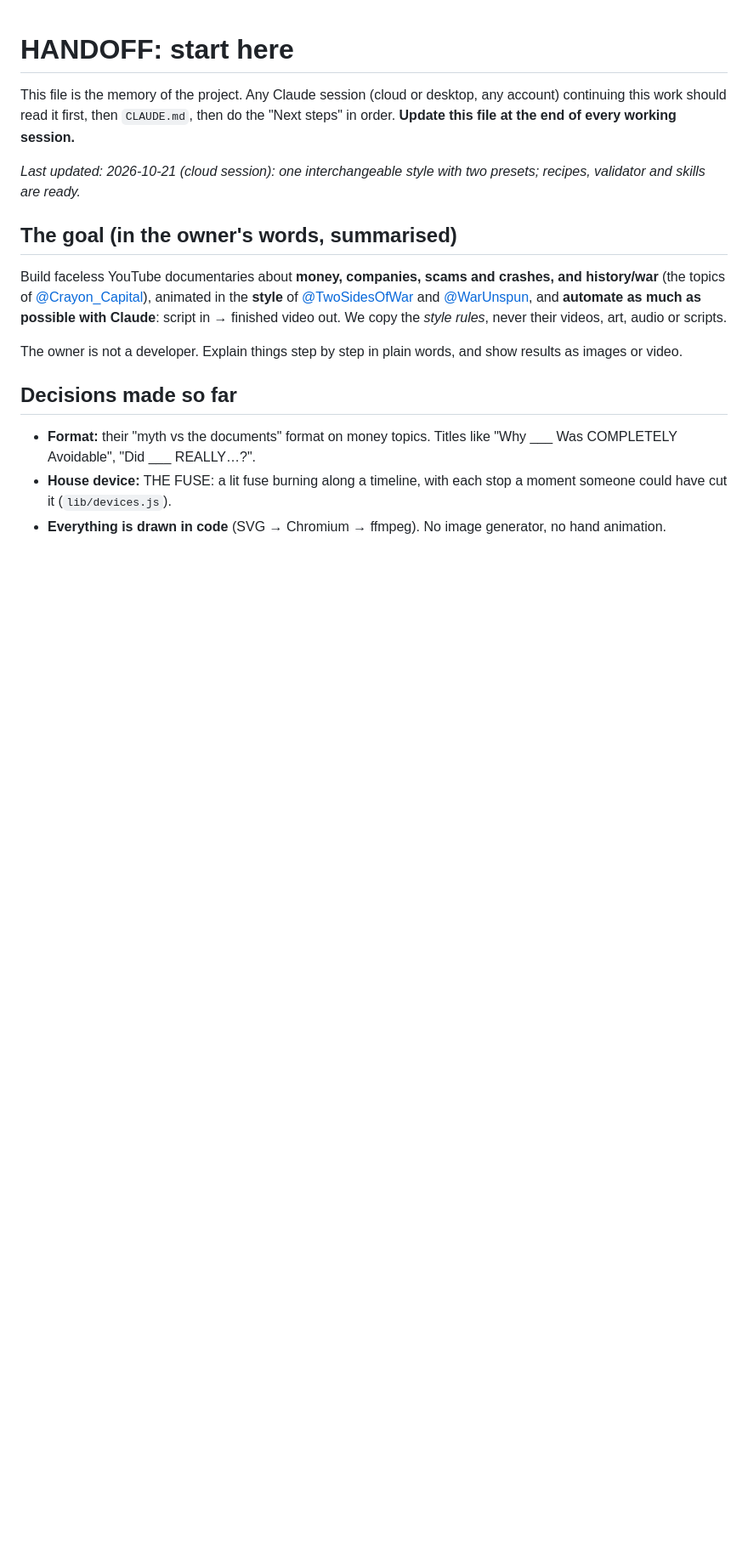
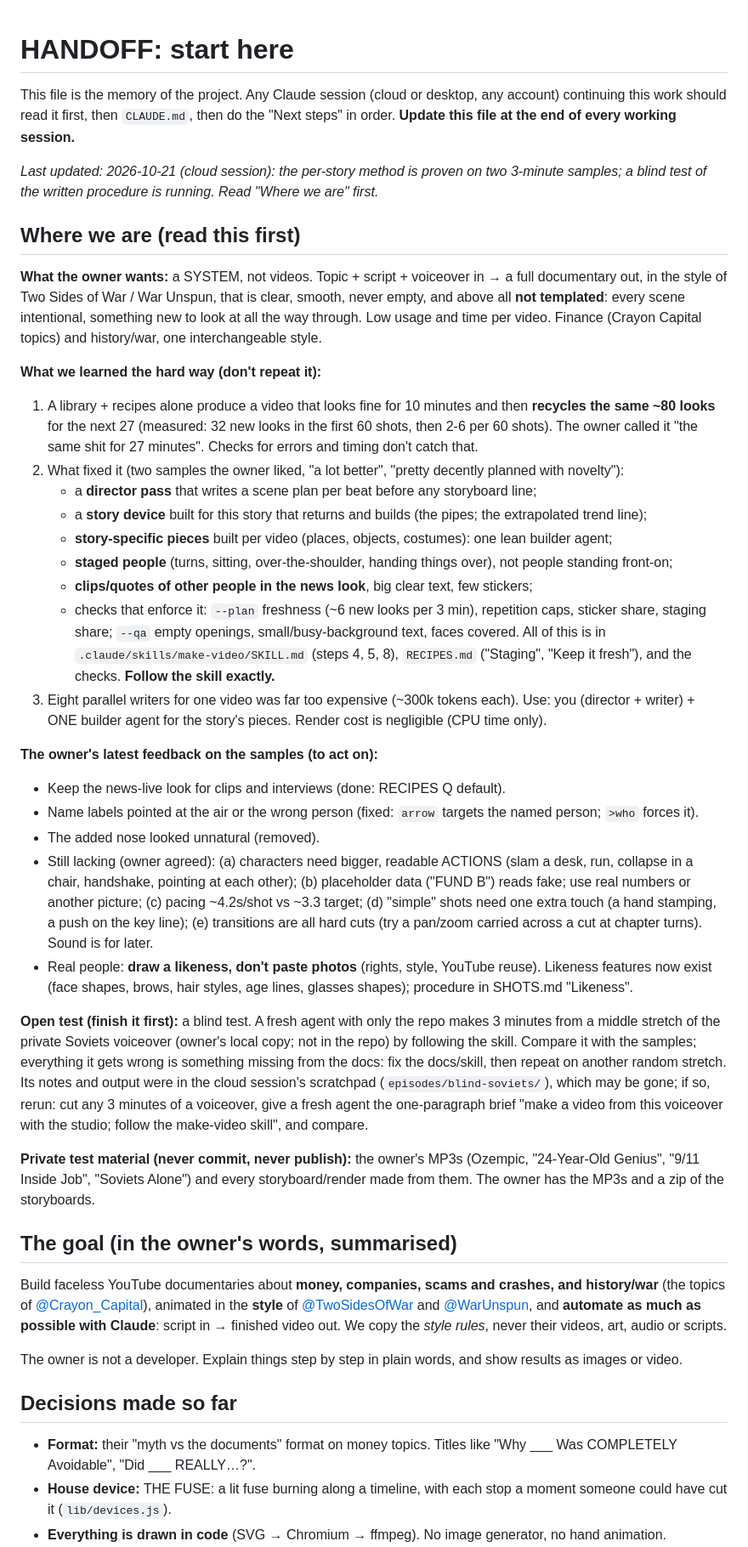
Before and after one commit to winkeyprego/YTA, a Markdown page: studio/HANDOFF.md, the part around one of its changes. Shown at 85% size. Drawn GitHub-style; blank space fills up the shorter version.

Commit message:
HANDOFF: 'Where we are' for the main account (goal, what failed, what fixed it, owner feedback, next steps in order, private material)
Co-Authored-By: Claude Opus 5.5 <noreply@anthropic.com>
Claude-Session: https://claude.ai/code/session_01EAhvABLibP1QNksqaxrNUA

```diff
--- a/studio/HANDOFF.md
+++ b/studio/HANDOFF.md
@@ -4,7 +4,53 @@ This file is the memory of the project. Any Claude session (cloud or desktop, an
 this work should read it first, then `CLAUDE.md`, then do the "Next steps" in order.
 **Update this file at the end of every working session.**
 
-_Last updated: 2026-10-21 (cloud session): one interchangeable style with two presets; recipes, validator and skills are ready._
+_Last updated: 2026-10-21 (cloud session): the per-story method is proven on two 3-minute samples; a blind test of the
+written procedure is running. Read "Where we are" first._
+
+## Where we are (read this first)
+**What the owner wants:** a SYSTEM, not videos. Topic + script + voiceover in → a full documentary out, in the style of
+Two Sides of War / War Unspun, that is clear, smooth, never empty, and above all **not templated**: every scene intentional,
+something new to look at all the way through. Low usage and time per video. Finance (Crayon Capital topics) and
+history/war, one interchangeable style.
+
+**What we learned the hard way (don't repeat it):**
+1. A library + recipes alone produce a video that looks fine for 10 minutes and then **recycles the same ~80 looks** for
+   the next 27 (measured: 32 new looks in the first 60 shots, then 2-6 per 60 shots). The owner called it "the same shit
+   for 27 minutes". Checks for errors and timing don't catch that.
+2. What fixed it (two samples the owner liked, "a lot better", "pretty decently planned with novelty"):
+   - a **director pass** that writes a scene plan per beat before any storyboard line;
+   - a **story device** built for this story that returns and builds (the pipes; the extrapolated trend line);
+   - **story-specific pieces** built per video (places, objects, costumes): one lean builder agent;
+   - **staged people** (turns, sitting, over-the-shoulder, handing things over), not people standing front-on;
+   - **clips/quotes of other people in the news look**, big clear text, few stickers;
+   - checks that enforce it: `--plan` freshness (~6 new looks per 3 min), repetition caps, sticker share, staging share;
+     `--qa` empty openings, small/busy-background text, faces covered.
+   All of this is in `.claude/skills/make-video/SKILL.md` (steps 4, 5, 8), `RECIPES.md` ("Staging", "Keep it fresh"),
+   and the checks. **Follow the skill exactly.**
+3. Eight parallel writers for one video was far too expensive (~300k tokens each). Use: you (director + writer) + ONE
+   builder agent for the story's pieces. Render cost is negligible (CPU time only).
+
+**The owner's latest feedback on the samples (to act on):**
+- Keep the news-live look for clips and interviews (done: RECIPES Q default).
+- Name labels pointed at the air or the wrong person (fixed: `arrow` targets the named person; `>who` forces it).
+- The added nose looked unnatural (removed).
+- Still lacking (owner agreed): (a) characters need bigger, readable ACTIONS (slam a desk, run, collapse in a chair,
+  handshake, pointing at each other); (b) placeholder data ("FUND B") reads fake; use real numbers or another picture;
+  (c) pacing ~4.2s/shot vs ~3.3 target; (d) "simple" shots need one extra touch (a hand stamping, a push on the key line);
+  (e) transitions are all hard cuts (try a pan/zoom carried across a cut at chapter turns). Sound is for later.
+- Real people: **draw a likeness, don't paste photos** (rights, style, YouTube reuse). Likeness features now exist
+  (face shapes, brows, hair styles, age lines, glasses shapes); procedure in SHOTS.md "Likeness".
+
+**Open test (finish it first):** a blind test. A fresh agent with only the repo makes 3 minutes from a middle stretch of
+the private Soviets voiceover (owner's local copy; not in the repo) by following the skill. Compare it with the samples;
+everything it gets wrong is something missing from the docs: fix the docs/skill, then repeat on another random stretch.
+Its notes and output were in the cloud session's scratchpad (`episodes/blind-soviets/`), which may be gone; if so, rerun:
+cut any 3 minutes of a voiceover, give a fresh agent the one-paragraph brief "make a video from this voiceover with the
+studio; follow the make-video skill", and compare.
+
+**Private test material (never commit, never publish):** the owner's MP3s (Ozempic, "24-Year-Old Genius", "9/11 Inside
+Job", "Soviets Alone") and every storyboard/render made from them. The owner has the MP3s and a zip of the storyboards.
+
 
 ## The goal (in the owner's words, summarised)
 Build faceless YouTube documentaries about **money, companies, scams and crashes, and history/war** (the topics of
```
Also changed, not shown: other parts of studio/HANDOFF.md (+10 -6 lines).
